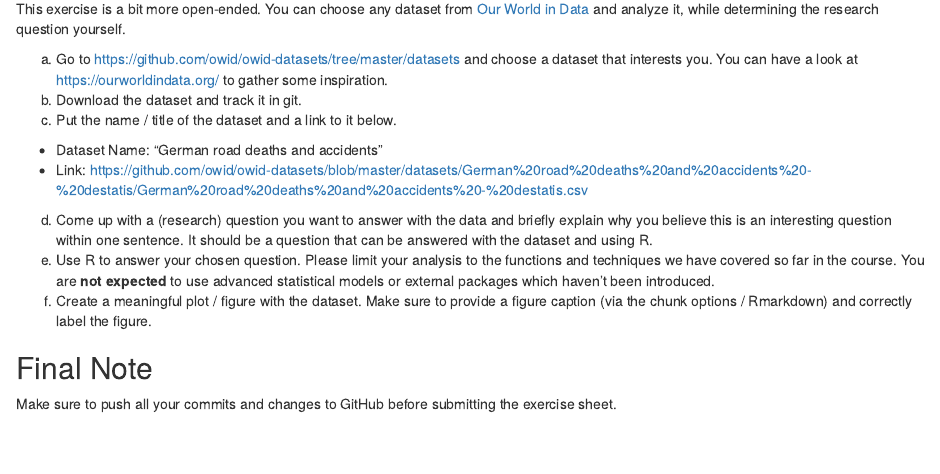
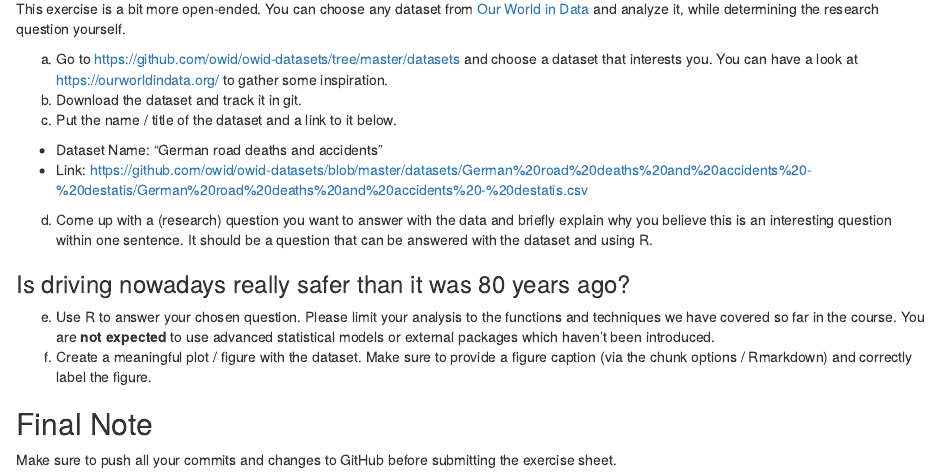
Before and after one commit to Nico-Stefan/exeRcise-sheet-3, an R Markdown document (ExerciseSheet_3_TEMPLATE.Rmd): the page in a window 1100 px wide, from 4320 px down. Rendered offline with R 4.5, knitr and Pandoc, with nearby package versions; drawn as R Markdown's standard HTML page in place of the format the file asks for; some code elsewhere in the file could not run offline.

Commit message:
Commiting task 4d

```diff
--- a/ExerciseSheet_3_TEMPLATE.Rmd
+++ b/ExerciseSheet_3_TEMPLATE.Rmd
@@ -218,6 +218,10 @@ d)  Come up with a (research) question you want to answer with the data
     and briefly explain why you believe this is an interesting question
     within one sentence. It should be a question that can be answered
     with the dataset and using R.
+
+### Is driving nowadays really safer than it was 80 years ago?
+
+
 e)  Use R to answer your chosen question. Please limit your analysis to
     the functions and techniques we have covered so far in the course.
     You are **not expected** to use advanced statistical models or
```
